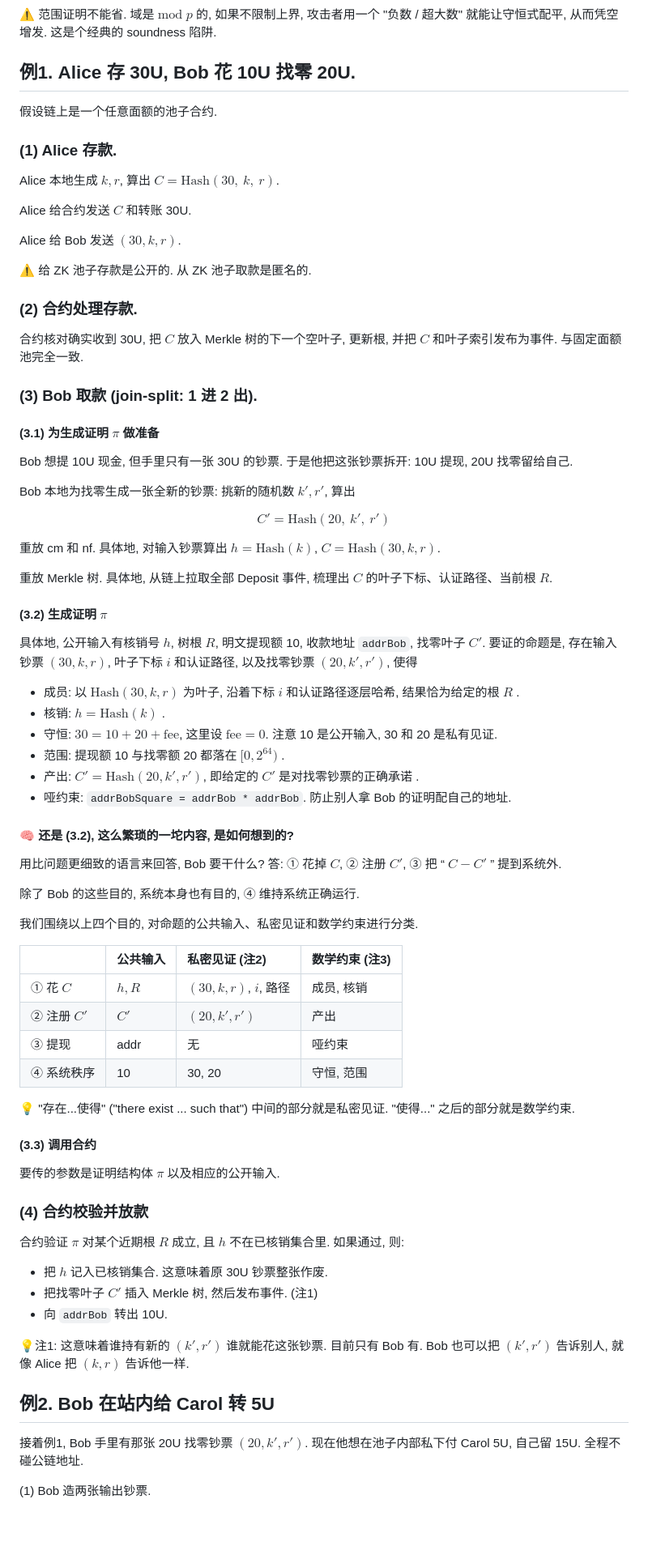
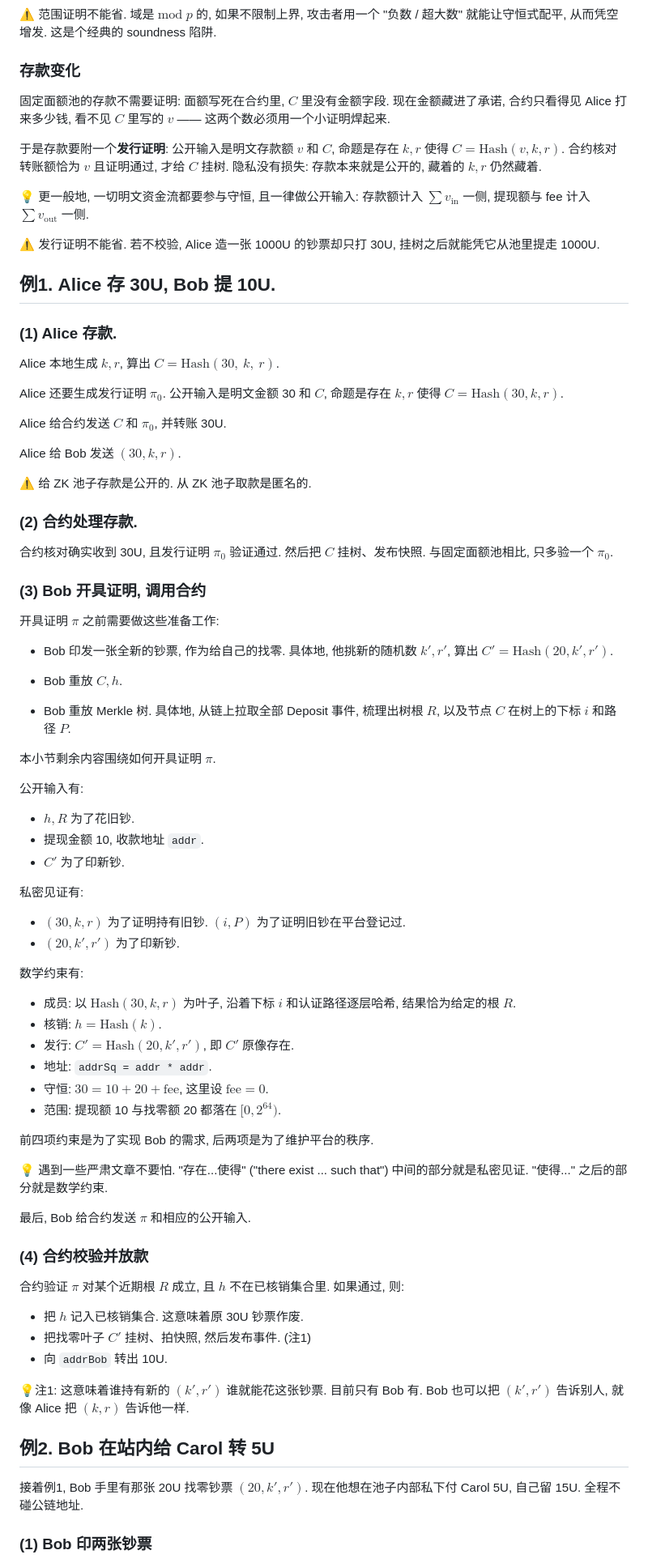
Before and after one commit to taiyi-research-institute/svarog_notes, a Markdown page: zk/zk币进阶1.md, the part around one of its changes. Shown at 81% size. Drawn GitHub-style; blank space fills up the shorter version.

Commit message:
修改结构

```diff
--- a/zk/zk币进阶1.md
+++ b/zk/zk币进阶1.md
@@ -42,15 +38,25 @@ $$
 
 ⚠️ 范围证明不能省. 域是 $\mathrm{mod}\;p$ 的, 如果不限制上界, 攻击者用一个 "负数 / 超大数" 就能让守恒式配平, 从而凭空增发. 这是个经典的 soundness 陷阱.
 
-## 例1. Alice 存 30U, Bob 花 10U 找零 20U.
+### 存款变化
 
-假设链上是一个任意面额的池子合约.
+固定面额池的存款不需要证明: 面额写死在合约里, $C$ 里没有金额字段. 现在金额藏进了承诺, 合约只看得见 Alice 打来多少钱, 看不见 $C$ 里写的 $v$ —— 这两个数必须用一个小证明焊起来.
+
+于是存款要附一个**发行证明**: 公开输入是明文存款额 $v$ 和 $C$, 命题是存在 $k, r$ 使得 $C = \mathrm{Hash}(v, k, r)$. 合约核对转账额恰为 $v$ 且证明通过, 才给 $C$ 挂树. 隐私没有损失: 存款本来就是公开的, 藏着的 $k, r$ 仍然藏着.
+
+💡 更一般地, 一切明文资金流都要参与守恒, 且一律做公开输入: 存款额计入 $\sum v_\text{in}$ 一侧, 提现额与 fee 计入 $\sum v_\text{out}$ 一侧.
+
+⚠️ 发行证明不能省. 若不校验, Alice 造一张 1000U 的钞票却只打 30U, 挂树之后就能凭它从池里提走 1000U.
+
+## 例1. Alice 存 30U, Bob 提 10U.
 
 ### (1) Alice 存款.
 
 Alice 本地生成 $k, r$, 算出 $C = \mathrm{Hash}(30,\ k,\ r)$.
 
-Alice 给合约发送 $C$ 和转账 30U.
+Alice 还要生成发行证明 $\pi_0$. 公开输入是明文金额 30 和 $C$, 命题是存在 $k, r$ 使得 $C = \mathrm{Hash}(30, k, r)$.
+
+Alice 给合约发送 $C$ 和 $\pi_0$, 并转账 30U.
 
 Alice 给 Bob 发送 $(30, k, r)$.
 
@@ -58,62 +64,52 @@ Alice 给 Bob 发送 $(30, k, r)$.
 
 ### (2) 合约处理存款.
 
-合约核对确实收到 30U, 把 $C$ 放入 Merkle 树的下一个空叶子, 更新根, 并把 $C$ 和叶子索引发布为事件. 与固定面额池完全一致.
+合约核对确实收到 30U, 且发行证明 $\pi_0$ 验证通过. 然后把 $C$ 挂树、发布快照. 与固定面额池相比, 只多验一个 $\pi_0$.
 
-### (3) Bob 取款 (join-split: 1 进 2 出).
+### (3) Bob 开具证明, 调用合约
 
-#### (3.1) 为生成证明 $\pi$ 做准备
+开具证明 $\pi$ 之前需要做这些准备工作:
 
-Bob 想提 10U 现金, 但手里只有一张 30U 的钞票. 于是他把这张钞票拆开: 10U 提现, 20U 找零留给自己.
+* Bob 印发一张全新的钞票, 作为给自己的找零. 具体地, 他挑新的随机数 $k', r'$, 算出 $C'=\mathrm{Hash}(20, k', r')$.
 
-Bob 本地为找零生成一张全新的钞票: 挑新的随机数 $k', r'$, 算出
+* Bob 重放 $C, h$.
 
-$$
-C' = \mathrm{Hash}(20,\ k',\ r')
-$$
+* Bob 重放 Merkle 树. 具体地, 从链上拉取全部 Deposit 事件, 梳理出树根 $R$, 以及节点 $C$ 在树上的下标 $i$ 和路径 $P$.
 
-重放 cm 和 nf. 具体地, 对输入钞票算出 $h = \mathrm{Hash}(k)$, $C = \mathrm{Hash}(30, k, r)$.
+本小节剩余内容围绕如何开具证明 $\pi$.
 
-重放 Merkle 树. 具体地, 从链上拉取全部 Deposit 事件, 梳理出 $C$ 的叶子下标、认证路径、当前根 $R$.
+公开输入有:
 
-#### (3.2) 生成证明 $\pi$
+* $h, R$ 为了花旧钞.
+* 提现金额 10, 收款地址 `addr`.
+* $C'$ 为了印新钞.
 
-具体地, 公开输入有核销号 $h$, 树根 $R$, 明文提现额 10, 收款地址 `addrBob`, 找零叶子 $C'$. 要证的命题是, 存在输入钞票 $(30, k, r)$, 叶子下标 $i$ 和认证路径, 以及找零钞票 $(20, k', r')$, 使得
+私密见证有:
 
-* 成员: 以 $\mathrm{Hash}(30, k, r)$ 为叶子, 沿着下标 $i$ 和认证路径逐层哈希, 结果恰为给定的根 $R$ .
-* 核销: $h = \mathrm{Hash}(k)$ .
-* 守恒: $30 = 10 + 20 + \text{fee}$, 这里设 $\text{fee}=0$. 注意 10 是公开输入, 30 和 20 是私有见证.
-* 范围: 提现额 10 与找零额 20 都落在 $[0, 2^{64})$ .
-* 产出: $C' = \mathrm{Hash}(20, k', r')$, 即给定的 $C'$ 是对找零钞票的正确承诺 .
-* 哑约束: `addrBobSquare = addrBob * addrBob`. 防止别人拿 Bob 的证明配自己的地址.
+* $(30, k, r)$ 为了证明持有旧钞. $(i, P)$ 为了证明旧钞在平台登记过.
+* $(20, k', r')$ 为了印新钞.
 
-#### 🧠 还是 (3.2), 这么繁琐的一坨内容, 是如何想到的?
+数学约束有:
 
-用比问题更细致的语言来回答, Bob 要干什么? 答: ① 花掉 $C$, ② 注册 $C'$, ③ 把 “ $C-C'$ ” 提到系统外.
+* 成员: 以 $\mathrm{Hash}(30, k, r)$ 为叶子, 沿着下标 $i$ 和认证路径逐层哈希, 结果恰为给定的根 $R$.
+* 核销: $h = \mathrm{Hash}(k)$.
+* 发行: $C' = \mathrm{Hash}(20, k', r')$, 即 $C'$ 原像存在.
+* 地址: `addrSq = addr * addr`.
+* 守恒: $30 = 10 + 20 + \text{fee}$, 这里设 $\text{fee}=0$.
+* 范围: 提现额 10 与找零额 20 都落在 $[0, 2^{64})$.
 
-除了 Bob 的这些目的, 系统本身也有目的, ④ 维持系统正确运行.
+前四项约束是为了实现 Bob 的需求, 后两项是为了维护平台的秩序.
 
-我们围绕以上四个目的, 对命题的公共输入、私密见证和数学约束进行分类.
+💡 遇到一些严肃文章不要怕. "存在...使得" ("there exist ... such that") 中间的部分就是私密见证. "使得..." 之后的部分就是数学约束.
 
-|             | 公共输入 | 私密见证 (注2)          | 数学约束 (注3) |
-| :---------- | :------- | :---------------------- | :------------- |
-| ① 花 $C$    | $h, R$   | $(30, k, r)$, $i$, 路径 | 成员, 核销     |
-| ② 注册 $C'$ | $C'$     | $(20, k', r')$          | 产出           |
-| ③ 提现      | addr     | 无                      | 哑约束         |
-| ④ 系统秩序  | 10       | 30, 20                  | 守恒, 范围     |
-
-💡 "存在...使得" ("there exist ... such that") 中间的部分就是私密见证. "使得..." 之后的部分就是数学约束.
-
-#### (3.3) 调用合约
-
-要传的参数是证明结构体 $\pi$ 以及相应的公开输入.
+最后, Bob 给合约发送 $\pi$ 和相应的公开输入.
 
 ### (4) 合约校验并放款
 
 合约验证 $\pi$ 对某个近期根 $R$ 成立, 且 $h$ 不在已核销集合里. 如果通过, 则:
 
-* 把 $h$ 记入已核销集合. 这意味着原 30U 钞票整张作废.
-* 把找零叶子 $C'$ 插入 Merkle 树, 然后发布事件. (注1)
+* 把 $h$ 记入已核销集合. 这意味着原 30U 钞票作废.
+* 把找零叶子 $C'$ 挂树、拍快照, 然后发布事件. (注1)
 * 向 `addrBob` 转出 10U.
 
 💡注1: 这意味着谁持有新的 $(k', r')$ 谁就能花这张钞票. 目前只有 Bob 有. Bob 也可以把 $(k', r')$ 告诉别人, 就像 Alice 把 $(k, r)$ 告诉他一样.
@@ -122,5 +118,5 @@ $$
 
 接着例1, Bob 手里有那张 20U 找零钞票 $(20, k', r')$. 现在他想在池子内部私下付 Carol 5U, 自己留 15U. 全程不碰公链地址.
 
-(1) Bob 造两张输出钞票.
+### (1) Bob 印两张钞票
 
```
Also changed, not shown: other parts of zk/zk币进阶1.md (+23 -22 lines).
